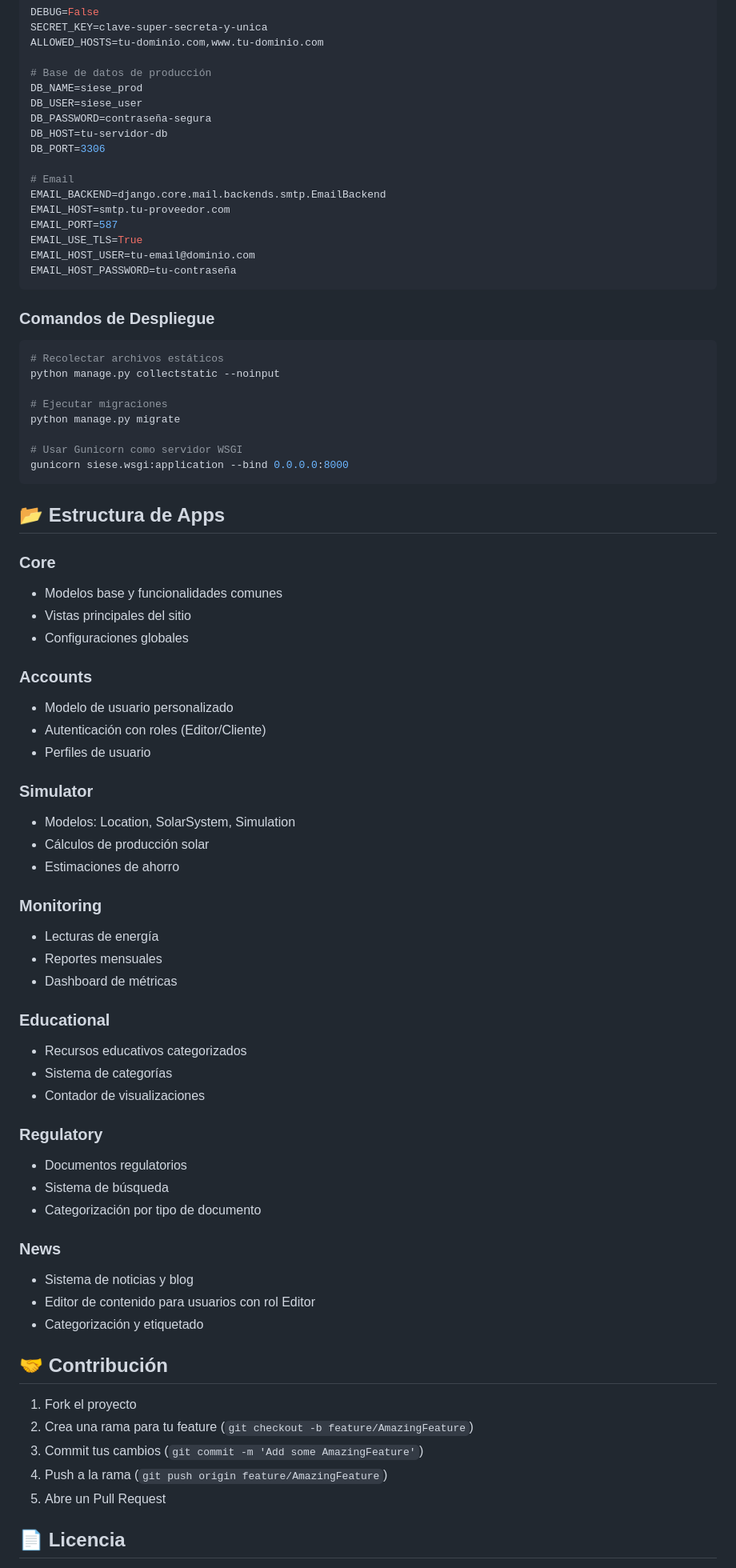
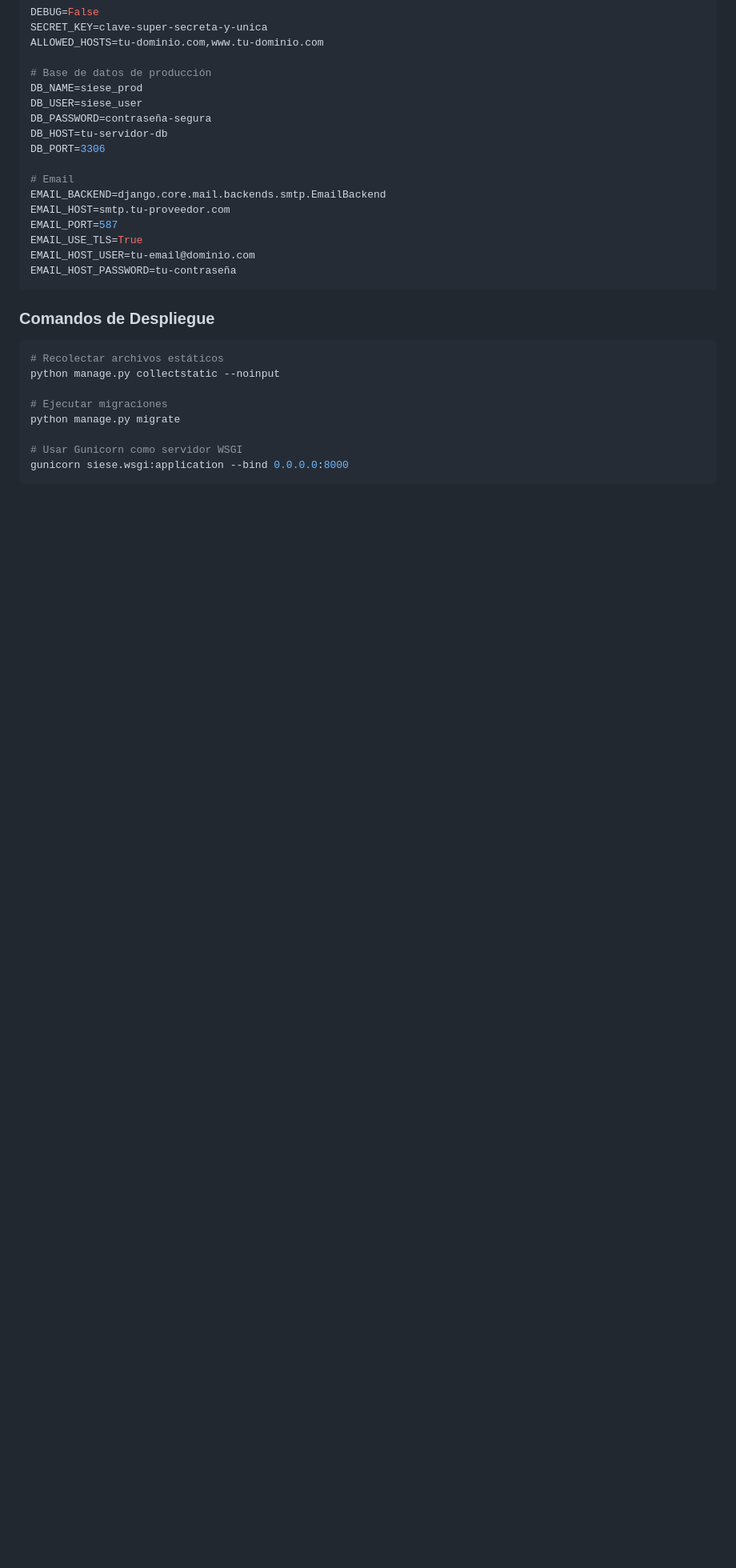
Before and after one commit to munertux/arqui, a Markdown page: README.md, the part around the change printed below. Shown: that part at 80% size. Drawn GitHub-style; blank space fills up the shorter version.

Commit message:
Remove sections on app structure and contribution

````diff
--- a/README.md
+++ b/README.md
@@ -223,51 +223,3 @@ python manage.py migrate
 # Usar Gunicorn como servidor WSGI
 gunicorn siese.wsgi:application --bind 0.0.0.0:8000
 ```
-
-## 📂 Estructura de Apps
-
-### Core
-- Modelos base y funcionalidades comunes
-- Vistas principales del sitio
-- Configuraciones globales
-
-### Accounts
-- Modelo de usuario personalizado
-- Autenticación con roles (Editor/Cliente)
-- Perfiles de usuario
-
-### Simulator
-- Modelos: Location, SolarSystem, Simulation
-- Cálculos de producción solar
-- Estimaciones de ahorro
-
-### Monitoring
-- Lecturas de energía
-- Reportes mensuales
-- Dashboard de métricas
-
-### Educational
-- Recursos educativos categorizados
-- Sistema de categorías
-- Contador de visualizaciones
-
-### Regulatory
-- Documentos regulatorios
-- Sistema de búsqueda
-- Categorización por tipo de documento
-
-### News
-- Sistema de noticias y blog
-- Editor de contenido para usuarios con rol Editor
-- Categorización y etiquetado
-
-## 🤝 Contribución
-
-1. Fork el proyecto
-2. Crea una rama para tu feature (`git checkout -b feature/AmazingFeature`)
-3. Commit tus cambios (`git commit -m 'Add some AmazingFeature'`)
-4. Push a la rama (`git push origin feature/AmazingFeature`)
-5. Abre un Pull Request
-
-## 📄 Licencia
-
````
Also changed, not shown: other parts of README.md (+0 -18 lines).
